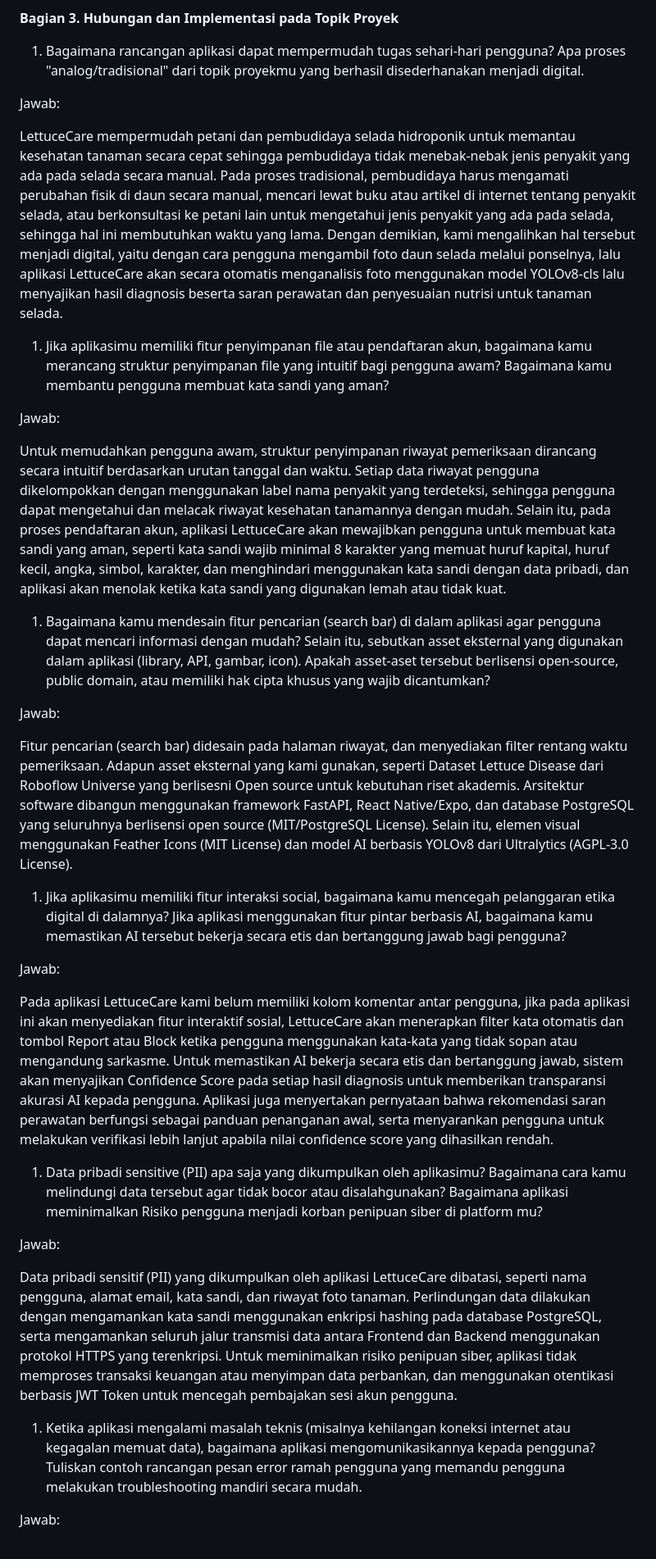
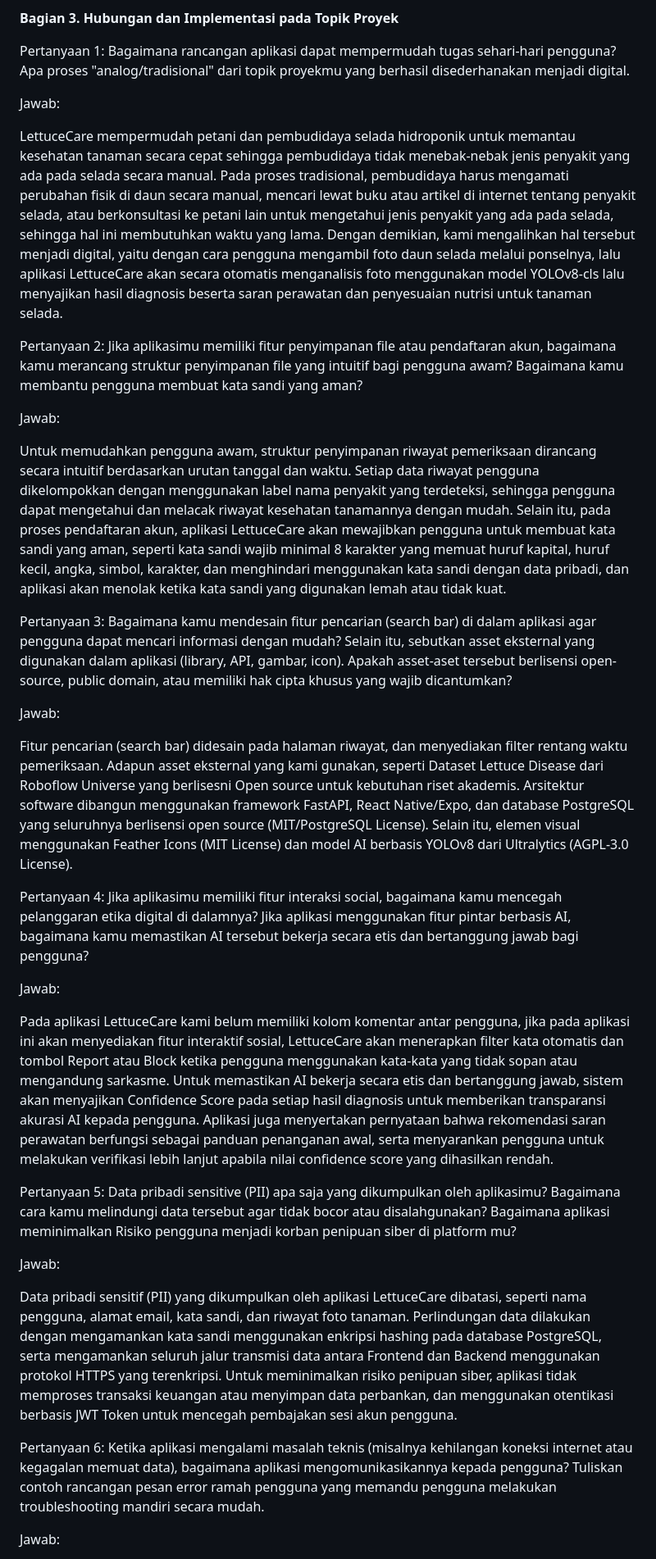
Before and after one commit to sayumadegitavaluvi/AGRS_LettuceCare, a Markdown page: GadisNirmalaSari_Quiz/24782010_Quiz.md, the part around the change. Shown at 82% size. Rendered like a GitHub page.

Commit message:
Quiz Gadis_Perbaikan format penomoran

```diff
--- a/GadisNirmalaSari_Quiz/24782010_Quiz.md
+++ b/GadisNirmalaSari_Quiz/24782010_Quiz.md
@@ -81,37 +81,37 @@ Selain itu, kita perlu mengetahui kesenjangan keterampilan atau skills gap. Ada
 
 **Bagian 3. Hubungan dan Implementasi pada Topik Proyek**
 
-1. Bagaimana rancangan aplikasi dapat mempermudah tugas sehari-hari pengguna? Apa proses "analog/tradisional" dari topik proyekmu yang berhasil disederhanakan menjadi digital.
+Pertanyaan 1: Bagaimana rancangan aplikasi dapat mempermudah tugas sehari-hari pengguna? Apa proses "analog/tradisional" dari topik proyekmu yang berhasil disederhanakan menjadi digital.
 
 Jawab:
 
 LettuceCare mempermudah petani dan pembudidaya selada hidroponik untuk memantau kesehatan tanaman secara cepat sehingga pembudidaya tidak menebak-nebak jenis penyakit yang ada pada selada secara manual. Pada proses tradisional, pembudidaya harus mengamati perubahan fisik di daun secara manual, mencari lewat buku atau artikel di internet tentang penyakit selada, atau berkonsultasi ke petani lain untuk mengetahui jenis penyakit yang ada pada selada, sehingga hal ini membutuhkan waktu yang lama. Dengan demikian, kami mengalihkan hal tersebut menjadi digital, yaitu dengan cara pengguna mengambil foto daun selada melalui ponselnya, lalu aplikasi LettuceCare akan secara otomatis menganalisis foto menggunakan model YOLOv8-cls lalu menyajikan hasil diagnosis beserta saran perawatan dan penyesuaian nutrisi untuk tanaman selada.
 
-1. Jika aplikasimu memiliki fitur penyimpanan file atau pendaftaran akun, bagaimana kamu merancang struktur penyimpanan file yang intuitif bagi pengguna awam? Bagaimana kamu membantu pengguna membuat kata sandi yang aman?
+Pertanyaan 2: Jika aplikasimu memiliki fitur penyimpanan file atau pendaftaran akun, bagaimana kamu merancang struktur penyimpanan file yang intuitif bagi pengguna awam? Bagaimana kamu membantu pengguna membuat kata sandi yang aman?
 
 Jawab:
 
 Untuk memudahkan pengguna awam, struktur penyimpanan riwayat pemeriksaan dirancang secara intuitif berdasarkan urutan tanggal dan waktu. Setiap data riwayat pengguna dikelompokkan dengan menggunakan label nama penyakit yang terdeteksi, sehingga pengguna dapat mengetahui dan melacak riwayat kesehatan tanamannya dengan mudah. Selain itu, pada proses pendaftaran akun, aplikasi LettuceCare akan mewajibkan pengguna untuk membuat kata sandi yang aman, seperti kata sandi wajib minimal 8 karakter yang memuat huruf kapital, huruf kecil, angka, simbol, karakter, dan menghindari menggunakan kata sandi dengan data pribadi, dan aplikasi akan menolak ketika kata sandi yang digunakan lemah atau tidak kuat.
 
-1. Bagaimana kamu mendesain fitur pencarian (search bar) di dalam aplikasi agar pengguna dapat mencari informasi dengan mudah? Selain itu, sebutkan asset eksternal yang digunakan dalam aplikasi (library, API, gambar, icon). Apakah asset-aset tersebut berlisensi open-source, public domain, atau memiliki hak cipta khusus yang wajib dicantumkan?
+Pertanyaan 3: Bagaimana kamu mendesain fitur pencarian (search bar) di dalam aplikasi agar pengguna dapat mencari informasi dengan mudah? Selain itu, sebutkan asset eksternal yang digunakan dalam aplikasi (library, API, gambar, icon). Apakah asset-aset tersebut berlisensi open-source, public domain, atau memiliki hak cipta khusus yang wajib dicantumkan?
 
 Jawab:
 
 Fitur pencarian (search bar) didesain pada halaman riwayat, dan menyediakan filter rentang waktu pemeriksaan. Adapun asset eksternal yang kami gunakan, seperti Dataset Lettuce Disease dari Roboflow Universe yang berlisesni Open source untuk kebutuhan riset akademis. Arsitektur software dibangun menggunakan framework FastAPI, React Native/Expo, dan database PostgreSQL yang seluruhnya berlisensi open source (MIT/PostgreSQL License). Selain itu, elemen visual menggunakan Feather Icons (MIT License) dan model AI berbasis YOLOv8 dari Ultralytics (AGPL-3.0 License).
 
-1. Jika aplikasimu memiliki fitur interaksi social, bagaimana kamu mencegah pelanggaran etika digital di dalamnya? Jika aplikasi menggunakan fitur pintar berbasis AI, bagaimana kamu memastikan AI tersebut bekerja secara etis dan bertanggung jawab bagi pengguna?
+Pertanyaan 4: Jika aplikasimu memiliki fitur interaksi social, bagaimana kamu mencegah pelanggaran etika digital di dalamnya? Jika aplikasi menggunakan fitur pintar berbasis AI, bagaimana kamu memastikan AI tersebut bekerja secara etis dan bertanggung jawab bagi pengguna?
 
 Jawab:
 
 Pada aplikasi LettuceCare kami belum memiliki kolom komentar antar pengguna, jika pada aplikasi ini akan menyediakan fitur interaktif sosial, LettuceCare akan menerapkan filter kata otomatis dan tombol Report atau Block ketika pengguna menggunakan kata-kata yang tidak sopan atau mengandung sarkasme. Untuk memastikan AI bekerja secara etis dan bertanggung jawab, sistem akan menyajikan Confidence Score pada setiap hasil diagnosis untuk memberikan transparansi akurasi AI kepada pengguna. Aplikasi juga menyertakan pernyataan bahwa rekomendasi saran perawatan berfungsi sebagai panduan penanganan awal, serta menyarankan pengguna untuk melakukan verifikasi lebih lanjut apabila nilai confidence score yang dihasilkan rendah.
 
-1. Data pribadi sensitive (PII) apa saja yang dikumpulkan oleh aplikasimu? Bagaimana cara kamu melindungi data tersebut agar tidak bocor atau disalahgunakan? Bagaimana aplikasi meminimalkan Risiko pengguna menjadi korban penipuan siber di platform mu?
+Pertanyaan 5: Data pribadi sensitive (PII) apa saja yang dikumpulkan oleh aplikasimu? Bagaimana cara kamu melindungi data tersebut agar tidak bocor atau disalahgunakan? Bagaimana aplikasi meminimalkan Risiko pengguna menjadi korban penipuan siber di platform mu?
 
 Jawab:
 
 Data pribadi sensitif (PII) yang dikumpulkan oleh aplikasi LettuceCare dibatasi, seperti nama pengguna, alamat email, kata sandi, dan riwayat foto tanaman. Perlindungan data dilakukan dengan mengamankan kata sandi menggunakan enkripsi hashing pada database PostgreSQL, serta mengamankan seluruh jalur transmisi data antara Frontend dan Backend menggunakan protokol HTTPS yang terenkripsi. Untuk meminimalkan risiko penipuan siber, aplikasi tidak memproses transaksi keuangan atau menyimpan data perbankan, dan menggunakan otentikasi berbasis JWT Token untuk mencegah pembajakan sesi akun pengguna.
 
-1. Ketika aplikasi mengalami masalah teknis (misalnya kehilangan koneksi internet atau kegagalan memuat data), bagaimana aplikasi mengomunikasikannya kepada pengguna? Tuliskan contoh rancangan pesan error ramah pengguna yang memandu pengguna melakukan troubleshooting mandiri secara mudah.
+Pertanyaan 6: Ketika aplikasi mengalami masalah teknis (misalnya kehilangan koneksi internet atau kegagalan memuat data), bagaimana aplikasi mengomunikasikannya kepada pengguna? Tuliskan contoh rancangan pesan error ramah pengguna yang memandu pengguna melakukan troubleshooting mandiri secara mudah.
 
 Jawab:
 
```
